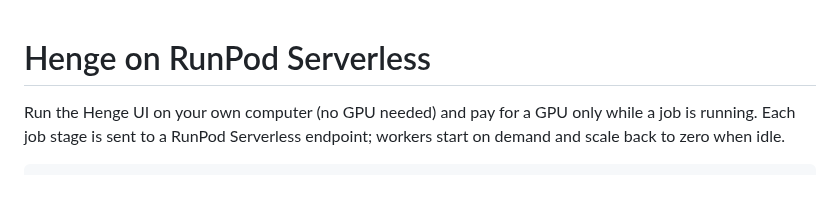
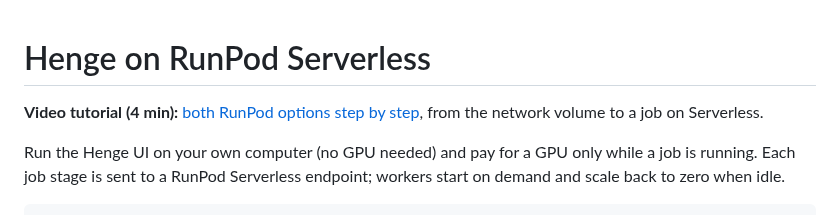
Before and after one commit to alisson-anjos/Henge, a Markdown page: docs/SERVERLESS.md, the part around the change. Rendered like a GitHub page; blank space fills up the shorter version.

```diff
--- a/docs/SERVERLESS.md
+++ b/docs/SERVERLESS.md
@@ -1,4 +1,7 @@
 # Henge on RunPod Serverless
+
+**Video tutorial (4 min):** [both RunPod options step by step](https://github.com/alisson-anjos/Henge/releases/download/demo-v1/henge-runpod-tutorial.mp4), from the network volume to a job on
+Serverless.
 
 Run the Henge UI on your own computer (no GPU needed) and pay for a GPU only while a job is
 running. Each job stage is sent to a RunPod Serverless endpoint; workers start on demand and
```
Also changed, not shown: README.md (+5 -0 lines), docs/RUNPOD.md (+3 -0 lines), docs/images/demo/runpod-tutorial.jpg (added).
